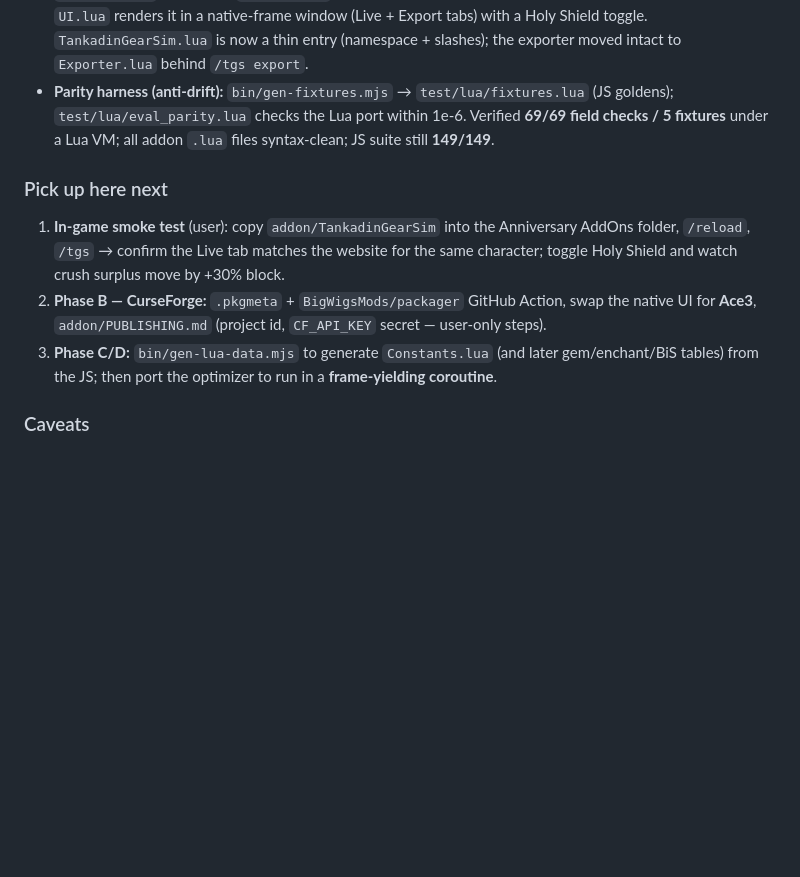
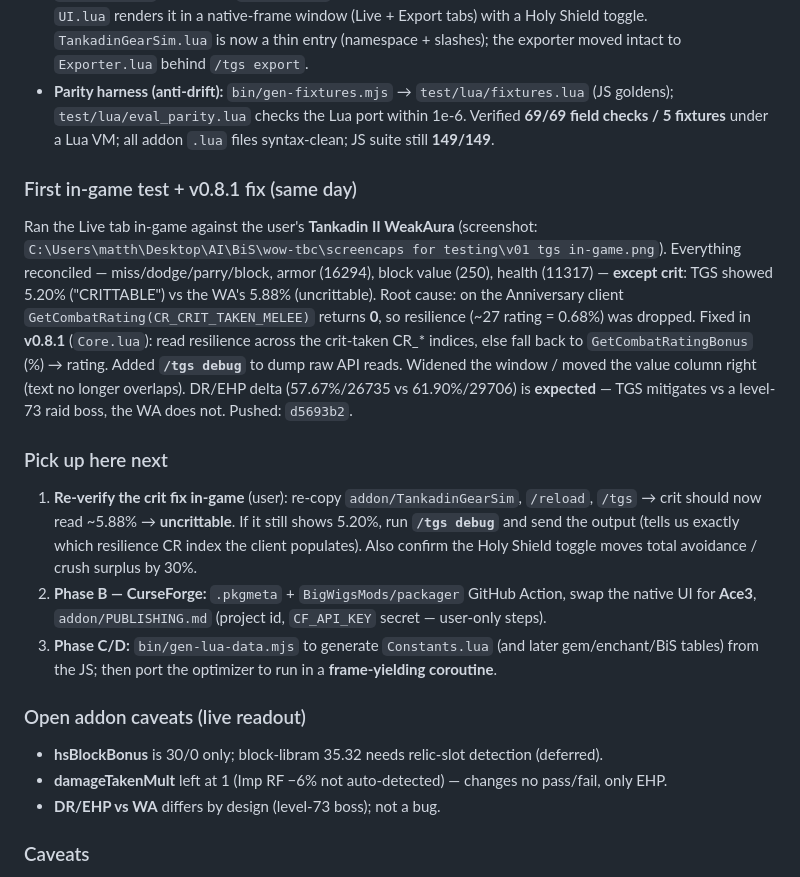
Before and after one commit to NPC6388/Lollerskates-Tankadin-Gear-Sim, a Markdown page: SESSION_LOG.md, the part around the change. Drawn GitHub-style; blank space fills up the shorter version.

Commit message:
Session log: first in-game test + v0.8.1 resilience fix, handoff for tomorrow
Co-Authored-By: Claude Opus 4.8 <noreply@anthropic.com>

```diff
--- a/SESSION_LOG.md
+++ b/SESSION_LOG.md
@@ -1032,14 +1032,32 @@ folder-copy testable **without CurseForge**.
   `test/lua/eval_parity.lua` checks the Lua port within 1e-6. Verified **69/69 field checks / 5
   fixtures** under a Lua VM; all addon `.lua` files syntax-clean; JS suite still **149/149**.
 
+### First in-game test + v0.8.1 fix (same day)
+Ran the Live tab in-game against the user's **Tankadin II WeakAura** (screenshot:
+`C:\Users\matth\Desktop\AI\BiS\wow-tbc\screencaps for testing\v01 tgs in-game.png`). Everything
+reconciled — miss/dodge/parry/block, armor (16294), block value (250), health (11317) — **except
+crit**: TGS showed 5.20% ("CRITTABLE") vs the WA's 5.88% (uncrittable). Root cause: on the
+Anniversary client `GetCombatRating(CR_CRIT_TAKEN_MELEE)` returns **0**, so resilience (~27 rating
+= 0.68%) was dropped. Fixed in **v0.8.1** (`Core.lua`): read resilience across the crit-taken CR_*
+indices, else fall back to `GetCombatRatingBonus` (%) → rating. Added **`/tgs debug`** to dump raw
+API reads. Widened the window / moved the value column right (text no longer overlaps). DR/EHP
+delta (57.67%/26735 vs 61.90%/29706) is **expected** — TGS mitigates vs a level-73 raid boss, the
+WA does not. Pushed: `d5693b2`.
+
 ### Pick up here next
-1. **In-game smoke test** (user): copy `addon/TankadinGearSim` into the Anniversary AddOns
-   folder, `/reload`, `/tgs` → confirm the Live tab matches the website for the same character;
-   toggle Holy Shield and watch crush surplus move by +30% block.
+1. **Re-verify the crit fix in-game** (user): re-copy `addon/TankadinGearSim`, `/reload`, `/tgs` →
+   crit should now read ~5.88% → **uncrittable**. If it still shows 5.20%, run **`/tgs debug`** and
+   send the output (tells us exactly which resilience CR index the client populates). Also confirm
+   the Holy Shield toggle moves total avoidance / crush surplus by 30%.
 2. **Phase B — CurseForge:** `.pkgmeta` + `BigWigsMods/packager` GitHub Action, swap the native
    UI for **Ace3**, `addon/PUBLISHING.md` (project id, `CF_API_KEY` secret — user-only steps).
 3. **Phase C/D:** `bin/gen-lua-data.mjs` to generate `Constants.lua` (and later gem/enchant/BiS
    tables) from the JS; then port the optimizer to run in a **frame-yielding coroutine**.
+
+### Open addon caveats (live readout)
+- **hsBlockBonus** is 30/0 only; block-libram 35.32 needs relic-slot detection (deferred).
+- **damageTakenMult** left at 1 (Imp RF −6% not auto-detected) — changes no pass/fail, only EHP.
+- **DR/EHP vs WA** differs by design (level-73 boss); not a bug.
 
 ### Caveats
 - **hsBlockBonus** is 30/0 only; block-libram 35.32 needs relic-slot detection (deferred).
```
